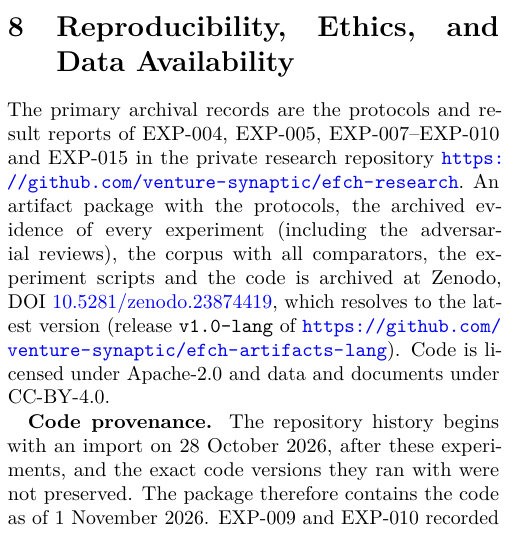
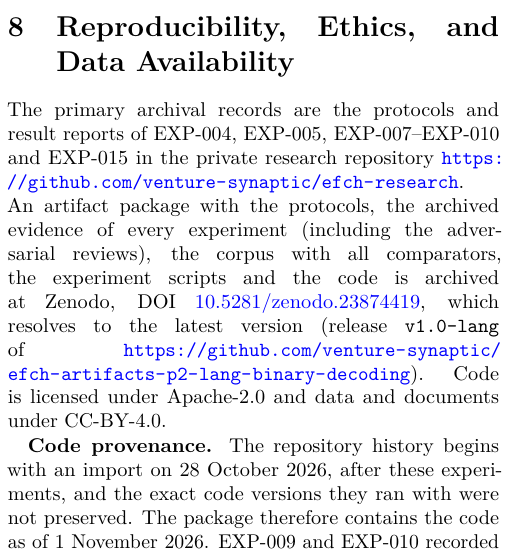
Before and after one commit to venture-synaptic/efch-artifacts-p2-lang-binary-decoding, a LaTeX paper (paper/main.tex): part of one column of page 4 of 5, cut so that both start at the same text. Compiled offline with pdfLaTeX.

Commit message:
Esquema de nombres por paper: efch-artifacts-p2-lang-binary-decoding
Co-Authored-By: Claude Opus 5.5 <noreply@anthropic.com>
Claude-Session: https://claude.ai/code/session_01KBtwe7mKqvVdNizDaTetWk

```diff
--- a/paper/main.tex
+++ b/paper/main.tex
@@ -126,7 +126,7 @@ Two observations follow. First, the EXP-005 viability did not extend unchanged t
 Dafny offers an integrated language and automatic verification workflow with specifications, program contracts and mathematical reasoning \cite{dafny}. Kani applies bounded model checking to Rust programs and user assertions \cite{kani}. Z3 supplies SMT reasoning across theories including bit-vectors \cite{z3}. CBMC supports bounded model checking of C programs \cite{cbmc}. Closer to the present domain, EverParse and its 3D frontend generate formally proven binary format parsers from a data description language and have been deployed to harden attack surfaces \cite{everparse3d}; 3DGen uses AI agents to propose such descriptions, with the verified toolchain restricting what is accepted \cite{3dgen}. Narcissus derives correct-by-construction encoders and decoders from binary format specifications in Coq \cite{narcissus}. Kaitai Struct generates parsers from declarative format descriptions, without, as far as we found, a formal proof of the generator \cite{kaitai}. These are direct antecedents of a restricted language for verified binary decoding; we do not claim the combination studied here is new, and none of them was included as a comparator. These systems are relevant comparators, not technologies the present paper displaces. In particular, a domain-specific source language may reduce domain-specific syntactic complexity while leaving the foundational assurance to well-established solvers and modeling choices.
 
 \section{Reproducibility, Ethics, and Data Availability}
-The primary archival records are the protocols and result reports of EXP-004, EXP-005, EXP-007--EXP-010 and EXP-015 in the private research repository \url{https://github.com/venture-synaptic/efch-research}. An artifact package with the protocols, the archived evidence of every experiment (including the adversarial reviews), the corpus with all comparators, the experiment scripts and the code is archived at Zenodo, DOI \href{https://doi.org/10.5281/zenodo.23874419}{10.5281/zenodo.23874419}, which resolves to the latest version (release \texttt{v1.0-lang} of \url{https://github.com/venture-synaptic/efch-artifacts-lang}). Code is licensed under Apache-2.0 and data and documents under CC-BY-4.0.
+The primary archival records are the protocols and result reports of EXP-004, EXP-005, EXP-007--EXP-010 and EXP-015 in the private research repository \url{https://github.com/venture-synaptic/efch-research}. An artifact package with the protocols, the archived evidence of every experiment (including the adversarial reviews), the corpus with all comparators, the experiment scripts and the code is archived at Zenodo, DOI \href{https://doi.org/10.5281/zenodo.23874419}{10.5281/zenodo.23874419}, which resolves to the latest version (release \texttt{v1.0-lang} of \url{https://github.com/venture-synaptic/efch-artifacts-p2-lang-binary-decoding}). Code is licensed under Apache-2.0 and data and documents under CC-BY-4.0.
 
 \textbf{Code provenance.} The repository history begins with an import on 28 October 2026, after these experiments, and the exact code versions they ran with were not preserved. The package therefore contains the code as of 1 November 2026. EXP-009 and EXP-010 recorded SHA-256 digests of the implementation: 20 of 28 and 21 of 29 files still match, while the core, translator, SMT and C backend modules have changed; EXP-005 did not record digests.
 
```
Also changed, not shown: README.md, paper/main.pdf, 2 other files.
